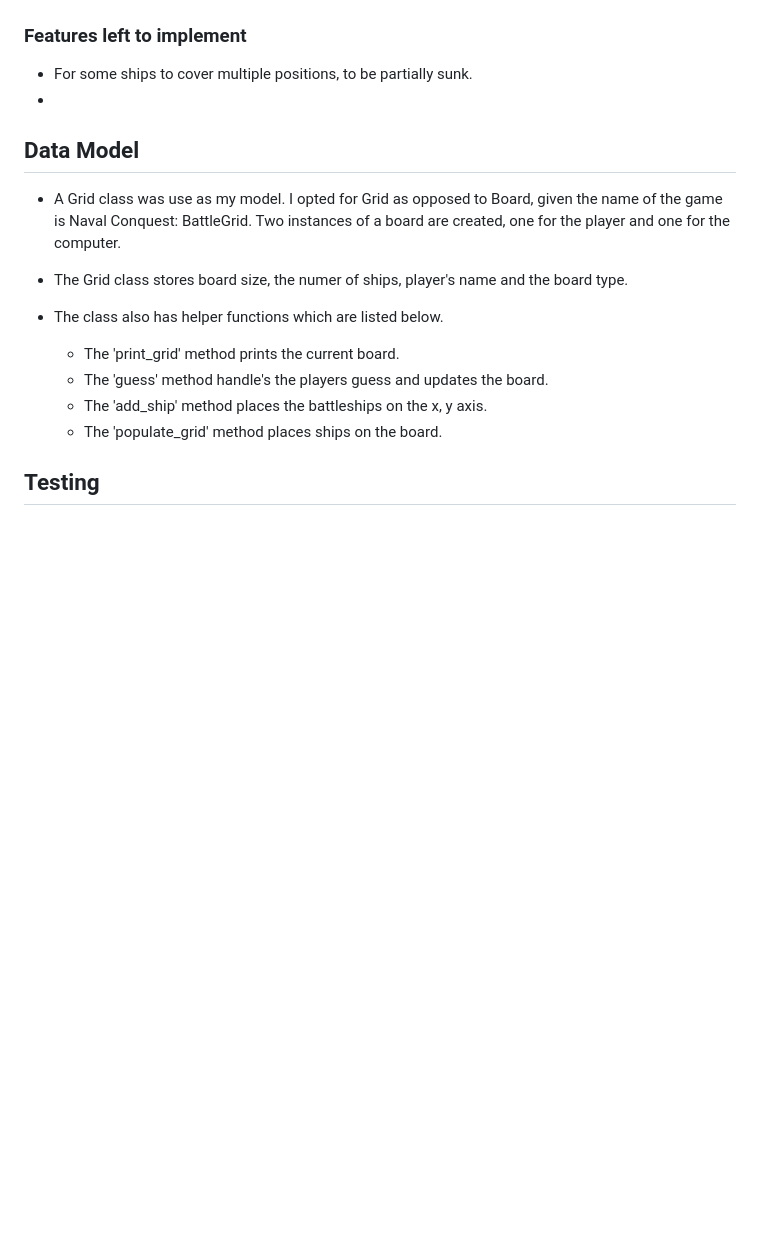
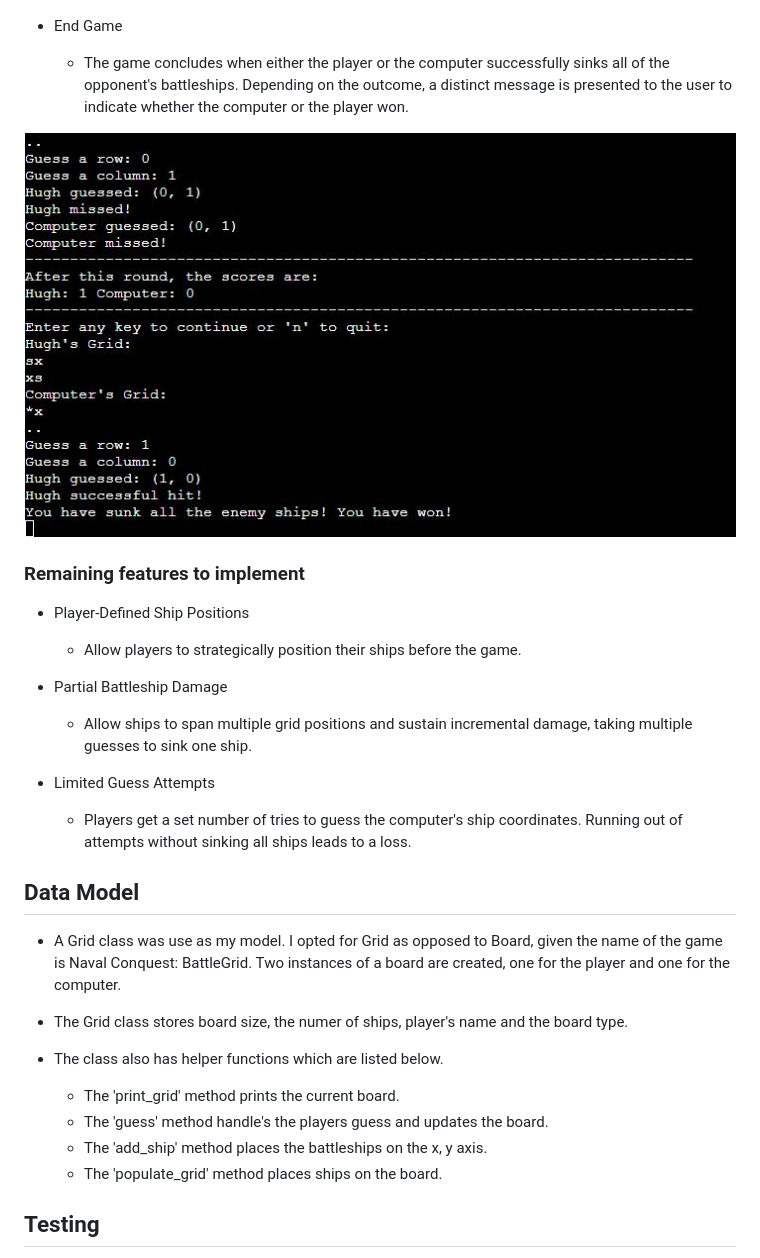
Before and after one commit to Hugh1996/naval-conquest, a Markdown page: README.md, the part around the change. Rendered like a GitHub page; blank space fills up the shorter version.

Commit message:
docs: Add remaining features

```diff
--- a/README.md
+++ b/README.md
@@ -72,10 +72,25 @@ Each individual battleship is confined to a single square on the game board.
 
  ![Stage 3 of Game](./images/three.jpg)
 
-### Features left to implement
+- End Game
 
-   - For some ships to cover multiple positions, to be partially sunk.
-   -
+  - The game concludes when either the player or the computer successfully sinks all of the opponent's battleships. Depending on the outcome, a distinct message is presented to the user to indicate whether the computer or the player won.
+
+ ![Stage 4 of Game](./images/fourth.jpg)
+
+### Remaining features to implement
+
+- Player-Defined Ship Positions
+
+  - Allow players to strategically position their ships before the game.
+
+- Partial Battleship Damage
+
+  - Allow ships to span multiple grid positions and sustain incremental damage, taking multiple guesses to sink one ship.
+
+- Limited Guess Attempts
+
+  - Players get a set number of tries to guess the computer's ship coordinates. Running out of attempts without sinking all ships leads to a loss.
 
 ## Data Model
 
```
